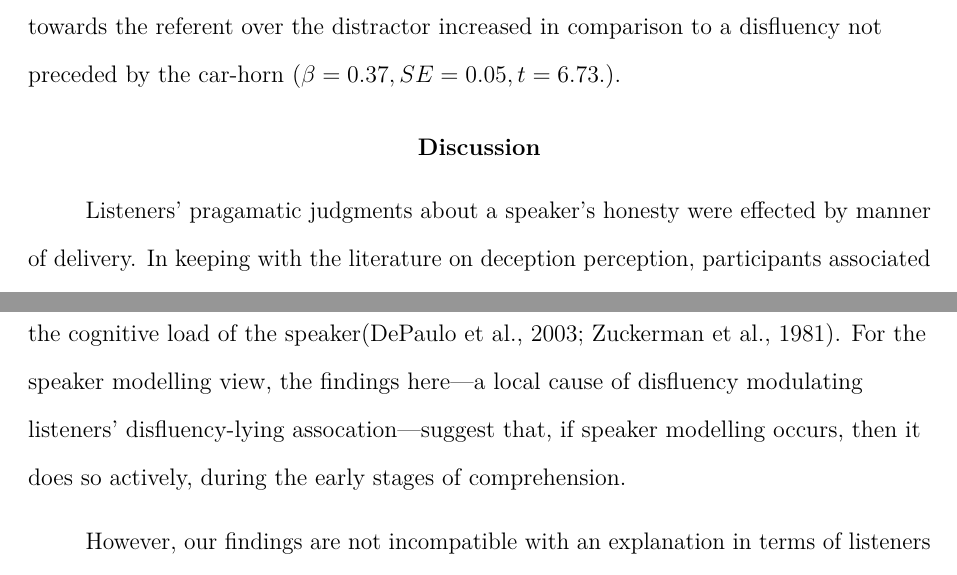
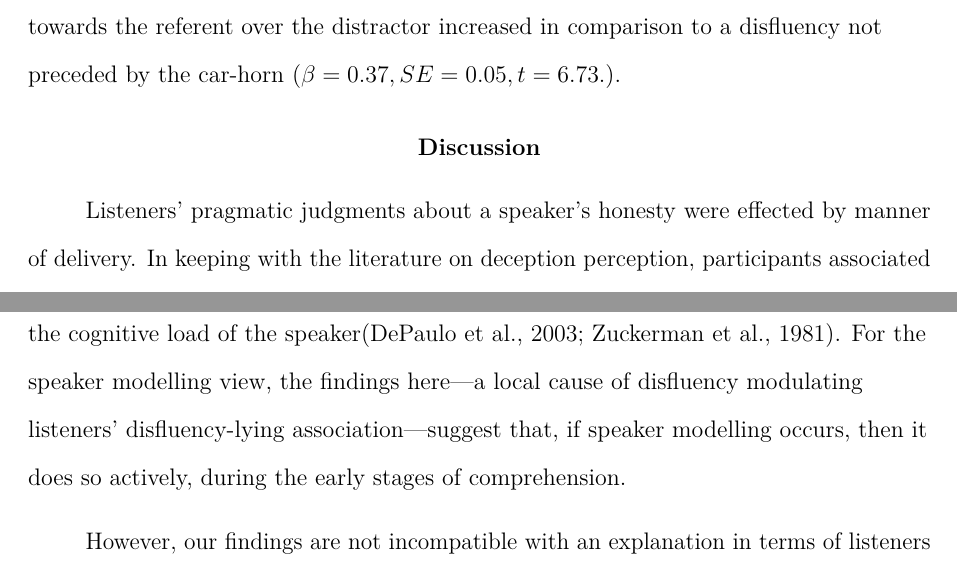
Before and after one commit to mmbcorley/e2disfluency_distraction, a LaTeX paper (e2b.tex): two parts of pages 15 and 16 of 28, joined at a grey line, cut so that both start at the same text. Compiled offline with pdfLaTeX.

Commit message:
few typos

```diff
--- a/e2b.tex
+++ b/e2b.tex
@@ -395,7 +395,7 @@ When the car-horn was present prior to a disfluency, participants' tendency to m
 
 
 \section{Discussion}
-Listeners' pragamatic judgments about a speaker's honesty were effected by manner of delivery.
+Listeners' pragmatic judgments about a speaker's honesty were effected by manner of delivery.
 In keeping with the literature on deception perception, participants associated speaker disfluency with lying \citep{Zuckerman1981,depaulo2003cues}.
 As shown in \citet{Loy2016}, listeners made these judgments quickly:
 The effect emerged at an early stage in utterance processing, with eye- and mouse-tracking data showing biases towards referent and distractor for fluent and disfluent utterances respectively.
@@ -414,7 +414,7 @@ This reasoning took into account contextual information about what might cause d
 Eventually, however, this was overridden by the association between disfluency and lying.
 On this view, listeners appear able to dynamically reason about the most likely explanation of disfluency, and, as the speech unfolds, make attributions about why a particular speaker in a particular context was disfluent.
 This is in line with the speaker modelling account found in lying research, suggesting that listeners detect deception by reasoning about cues relating to the cognitive load of the speaker\citep{Zuckerman1981,depaulo2003cues}.
-For the speaker modelling view, the findings here---a local cause of disfluency modulating listeners' disfluency-lying assocation---suggest that, if speaker modelling occurs, then it does so actively, during the early stages of comprehension.
+For the speaker modelling view, the findings here---a local cause of disfluency modulating listeners' disfluency-lying association---suggest that, if speaker modelling occurs, then it does so actively, during the early stages of comprehension.
 
 
 However, our findings are not incompatible with an explanation in terms of listeners simply having direct associations between disfluencies and certain properties of language use such as lying.
```
Also changed, not shown: e2b.tex (4 more changed lines).
